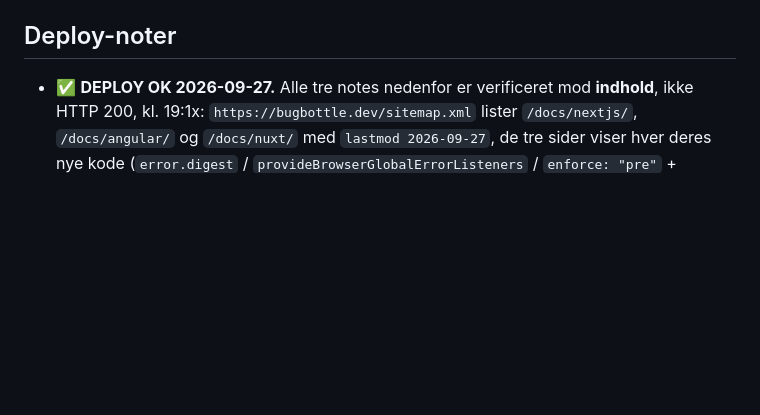
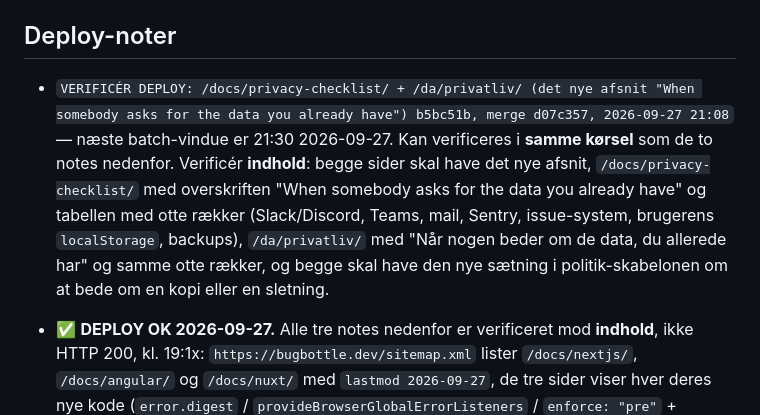
Before and after one commit to mahope/bugbottle, a Markdown page: IMPLEMENTATION_PLAN.md, the part around the change. GitHub-like rendering; blank space fills up the shorter version.

Commit message:
Notér deploy-vinduet for privatlivssektionen

```diff
--- a/IMPLEMENTATION_PLAN.md
+++ b/IMPLEMENTATION_PLAN.md
@@ -551,6 +551,17 @@ biblioteket, så overfladen er devDependencies + Node-versionen i
 
 ## Deploy-noter
 
+- `VERIFICÉR DEPLOY: /docs/privacy-checklist/ + /da/privatliv/ (det nye afsnit
+  "When somebody asks for the data you already have") b5bc51b, merge d07c357,
+  2026-09-27 21:08` — næste batch-vindue er 21:30 2026-09-27. Kan verificeres i
+  **samme kørsel** som de to notes nedenfor. Verificér **indhold**: begge sider
+  skal have det nye afsnit, `/docs/privacy-checklist/` med overskriften "When
+  somebody asks for the data you already have" og tabellen med otte rækker
+  (Slack/Discord, Teams, mail, Sentry, issue-system, brugerens `localStorage`,
+  backups), `/da/privatliv/` med "Når nogen beder om de data, du allerede har"
+  og samme otte rækker, og begge skal have den nye sætning i politik-skabelonen
+  om at bede om en kopi eller en sletning.
+
 - ✅ **DEPLOY OK 2026-09-27.** Alle tre notes nedenfor er verificeret mod
   **indhold**, ikke HTTP 200, kl. 19:1x: `https://bugbottle.dev/sitemap.xml`
   lister `/docs/nextjs/`, `/docs/angular/` og `/docs/nuxt/` med
```
